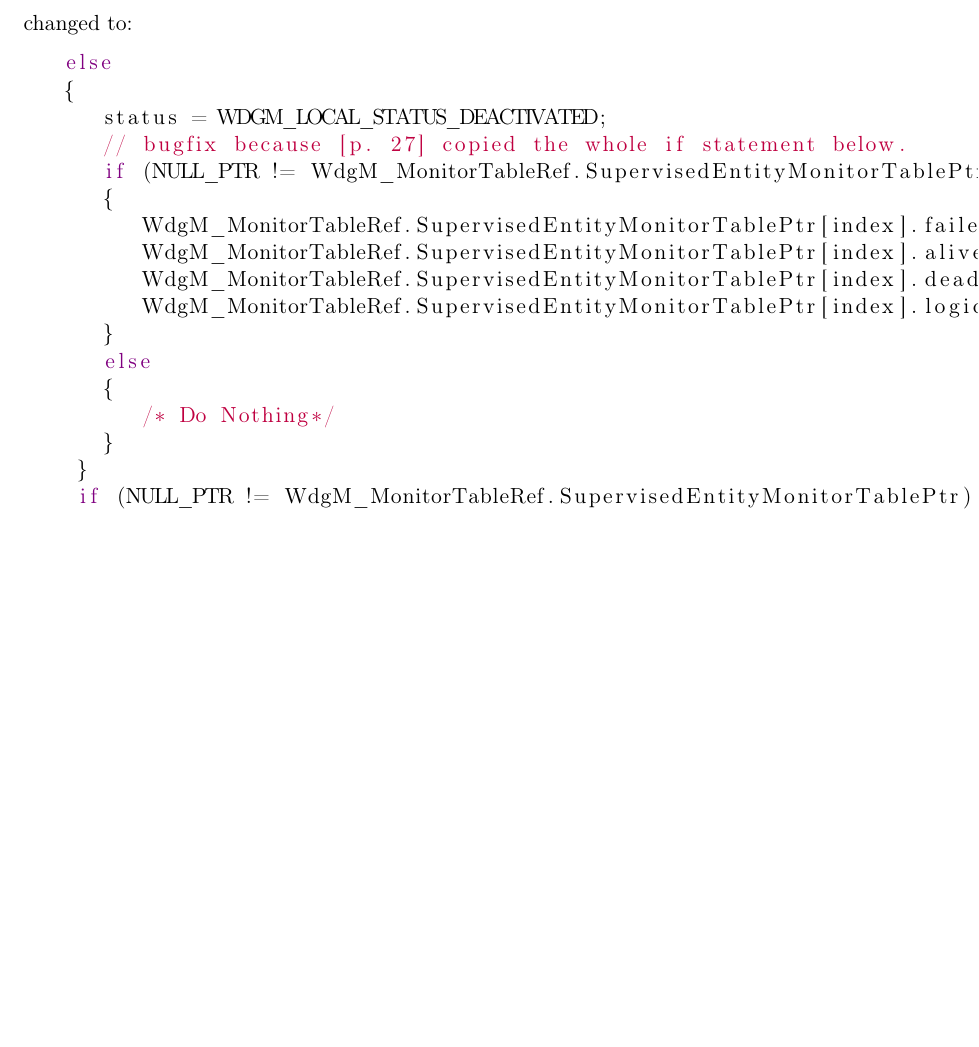
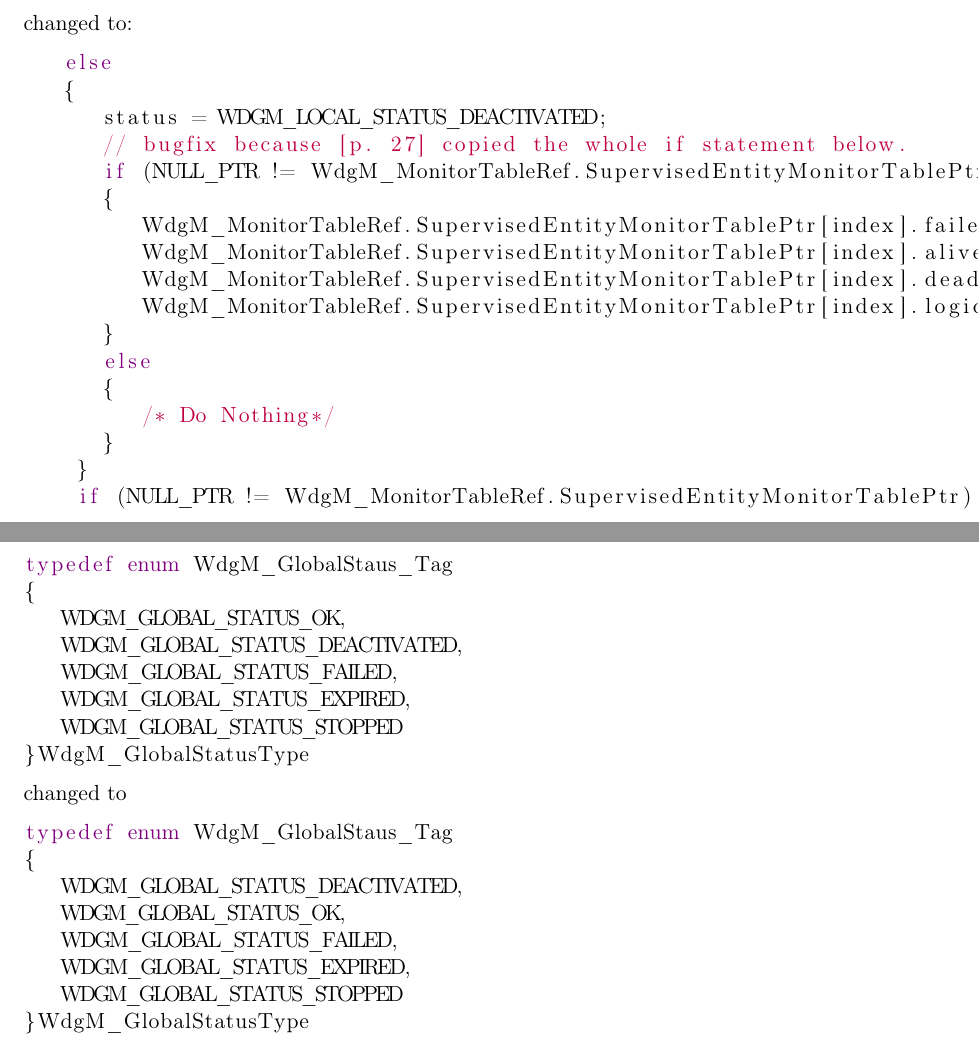
Before and after one commit to istehem/Evaluation_of_validity_of_verification_methods, a LaTeX document (report/Bugs/Fixed_c_code.tex): part of page 14 of 14 before the commit and two parts of pages 14 and 15 of 15 after it, the two joined at a grey line, cut so that both start at the same text, the shorter picture padded with empty space. Compiled offline with pdfLaTeX; the source files are stored in an older character set and shown here as Unicode.

Commit message:
added code for bug about initial globalstatus to Fixed_c_code.tex

```diff
--- a/report/Bugs/Fixed_c_code.tex
+++ b/report/Bugs/Fixed_c_code.tex
@@ -427,6 +427,28 @@ changed to:
 % \end{lstlisting}
 % \begin{lstlisting}
 % \end{lstlisting}
-
+\newpage
+\section{WdgM\_I.h:110}
+\begin{lstlisting}
+typedef enum WdgM_GlobalStaus_Tag
+{
+   WDGM_GLOBAL_STATUS_OK,
+   WDGM_GLOBAL_STATUS_DEACTIVATED,
+   WDGM_GLOBAL_STATUS_FAILED,
+   WDGM_GLOBAL_STATUS_EXPIRED,
+   WDGM_GLOBAL_STATUS_STOPPED
+}WdgM_GlobalStatusType
+\end{lstlisting}
+changed to
+\begin{lstlisting}
+typedef enum WdgM_GlobalStaus_Tag
+{
+   WDGM_GLOBAL_STATUS_DEACTIVATED,
+   WDGM_GLOBAL_STATUS_OK,
+   WDGM_GLOBAL_STATUS_FAILED,
+   WDGM_GLOBAL_STATUS_EXPIRED,
+   WDGM_GLOBAL_STATUS_STOPPED
+}WdgM_GlobalStatusType
+\end{lstlisting}
 
 \end{document}
```
